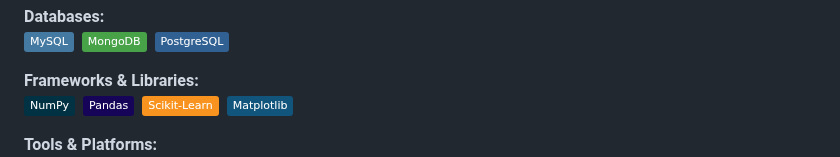
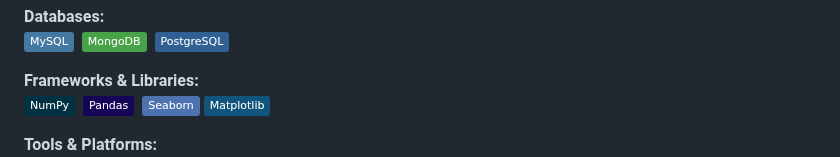
Before and after one commit to saipraveen13/saipraveen13, a Markdown page: README.md, the part around one of its changes. Rendered like a GitHub page; badges without logos.

```diff
--- a/README.md
+++ b/README.md
@@ -59,7 +59,7 @@
 **Frameworks & Libraries:**
 <img src="https://img.shields.io/badge/-NumPy-013243?logo=numpy&logoColor=white&style=flat">&nbsp;
 <img src="https://img.shields.io/badge/-Pandas-150458?logo=pandas&logoColor=white&style=flat">&nbsp;
-<img src="https://img.shields.io/badge/-Scikit--Learn-F7931E?logo=scikit-learn&logoColor=white&style=flat">&nbsp;
+<img src="https://img.shields.io/badge/-Seaborn-4C72B0?logo=seaborn&logoColor=white&style=flat">
 <img src="https://img.shields.io/badge/-Matplotlib-11557C?logo=plotly&logoColor=white&style=flat">&nbsp;
 
 **Tools & Platforms:**
```
Also changed, not shown: other parts of README.md (+0 -1 lines).
